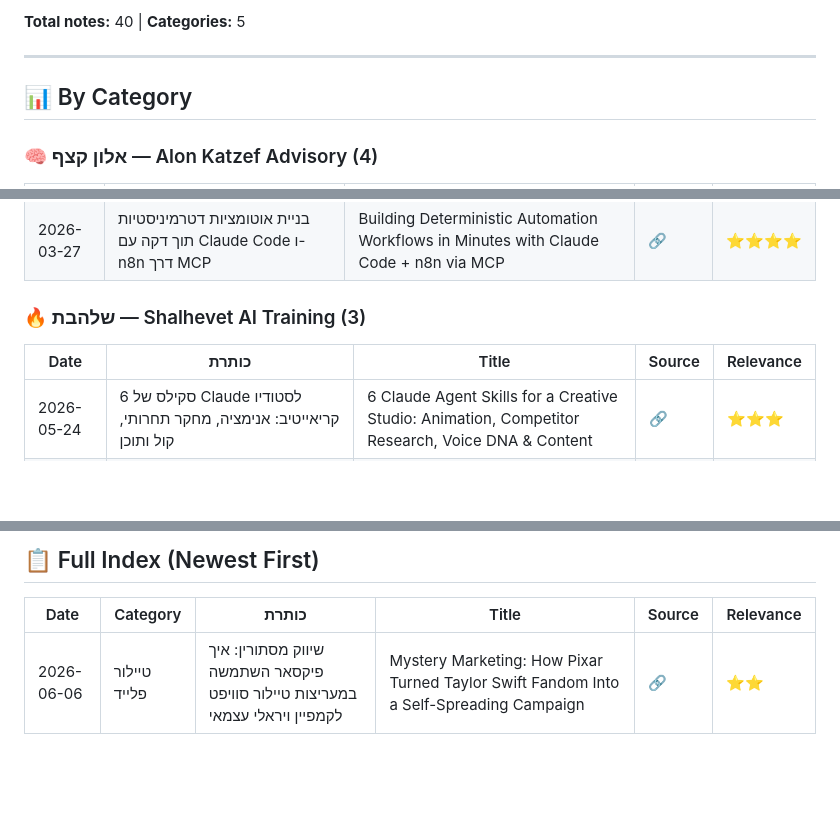
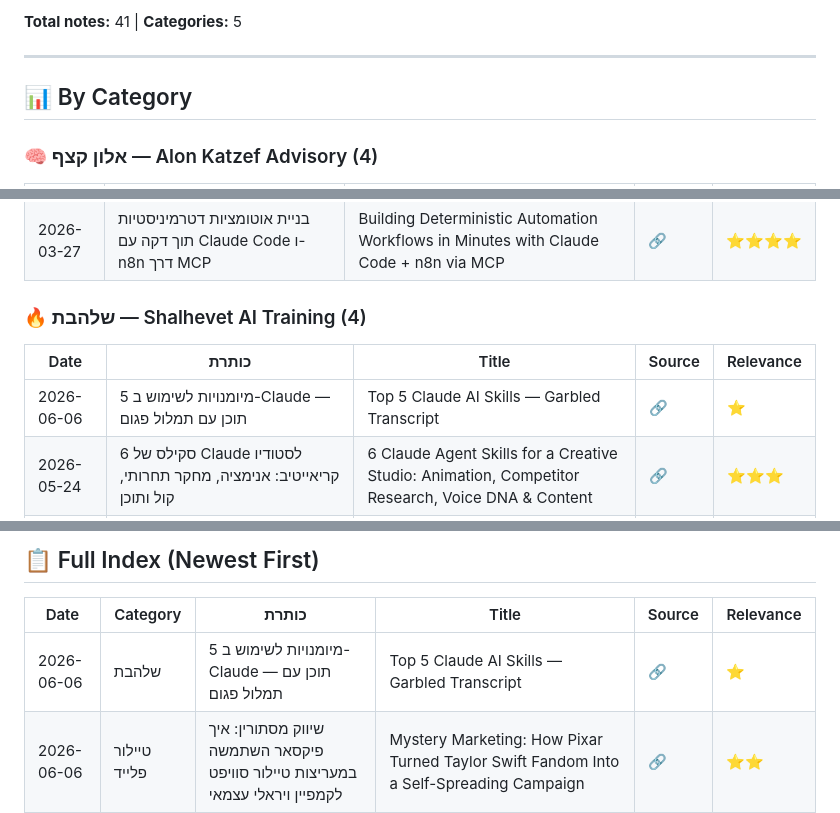
Before and after one commit to dartaryan/tiktok-knowledge, a Markdown page: README.md, 3 parts joined by grey strips. Drawn GitHub-style; blank space fills up the shorter version.

Commit message:
✏️ Update: Update index

```diff
--- a/README.md
+++ b/README.md
@@ -5,5 +5,5 @@
 
-**Total notes:** 40 | **Categories:** 5
+**Total notes:** 41 | **Categories:** 5
 
 ---
 
@@ -18,10 +18,11 @@
 | 2026-03-30 | Office CLI – כלי שורת פקודה לסוכני AI לאוטומציה של קבצי Word, Excel ו-PowerPoint ללא Microsoft Office | Office CLI – AI Agent-Native CLI for Word/Excel/PowerPoint Without Microsoft Office | [🔗](https://vt.tiktok.com/ZSHLDko6o) | ⭐⭐⭐⭐ |
 | 2026-03-27 | בניית אוטומציות דטרמיניסטיות תוך דקה עם Claude Code ו-n8n דרך MCP | Building Deterministic Automation Workflows in Minutes with Claude Code + n8n via MCP | [🔗](https://vt.tiktok.com/ZSuKcuKxG/) | ⭐⭐⭐⭐ |
 
-### 🔥 שלהבת — Shalhevet AI Training (3)
+### 🔥 שלהבת — Shalhevet AI Training (4)
 
 | Date | כותרת | Title | Source | Relevance |
 |------|-------|-------|--------|-----------|
+| 2026-06-06 | 5 מיומנויות לשימוש ב-Claude — תוכן עם תמלול פגום | Top 5 Claude AI Skills — Garbled Transcript | [🔗](https://www.instagram.com/reel/DZPpN76PDkG/?igsh=ODFxeXZmcW9kbm5w) | ⭐ |
 | 2026-05-24 | 6 סקילס של Claude לסטודיו קריאייטיב: אנימציה, מחקר תחרותי, קול ותוכן | 6 Claude Agent Skills for a Creative Studio: Animation, Competitor Research, Voice DNA & Content | [🔗](https://www.instagram.com/reel/DYh0vdAv2_s/) | ⭐⭐⭐ |
 | 2026-05-09 | מסגרת 'מיפוי כוונות' לאוטומציה של תהליכי עבודה עם AI | Intent Mapping Framework for AI-Driven Workflow Automation | [🔗](https://vt.tiktok.com/ZS97uwx9G) | ⭐⭐⭐ |
 | 2026-03-26 | Claude Code כמנוע מחקר: שילוב Skills, Notebook LM ו-Obsidian לוורקפלו אוטומטי משתפר-עצמי | Claude Code Research Workflow: Combining Skills, NotebookLM and Obsidian into a Self-Improving Pipeline | [🔗](https://vt.tiktok.com/ZSumoAT6M/) | ⭐⭐⭐ |
@@ -81,6 +82,7 @@
 
 | Date | Category | כותרת | Title | Source | Relevance |
 |------|----------|-------|-------|--------|-----------|
+| 2026-06-06 | שלהבת | 5 מיומנויות לשימוש ב-Claude — תוכן עם תמלול פגום | Top 5 Claude AI Skills — Garbled Transcript | [🔗](https://www.instagram.com/reel/DZPpN76PDkG/?igsh=ODFxeXZmcW9kbm5w) | ⭐ |
 | 2026-06-06 | טיילור פלייד | שיווק מסתורין: איך פיקסאר השתמשה במעריצות טיילור סוויפט לקמפיין ויראלי עצמאי | Mystery Marketing: How Pixar Turned Taylor Swift Fandom Into a Self-Spreading Campaign | [🔗](https://www.instagram.com/reel/DZNf7abuGYh/) | ⭐⭐ |
 | 2026-05-24 | שלהבת | 6 סקילס של Claude לסטודיו קריאייטיב: אנימציה, מחקר תחרותי, קול ותוכן | 6 Claude Agent Skills for a Creative Studio: Animation, Competitor Research, Voice DNA & Content | [🔗](https://www.instagram.com/reel/DYh0vdAv2_s/) | ⭐⭐⭐ |
 | 2026-05-24 | טיילור פלייד | עקביות דמויות ב-AI: נעילת פנים, פרופורציות ו-Continuity Pipelines | AI Character Consistency: Face Lock, Body Proportions, and Continuity Pipelines for Multi-Scene Generation | [🔗](https://www.instagram.com/reel/DYTelGfyWaO/?igsh=MXRuMmQ5cjN4enVrdA==) | ⭐⭐⭐ |
```
Also changed, not shown: other parts of README.md (+1 -1 lines).
